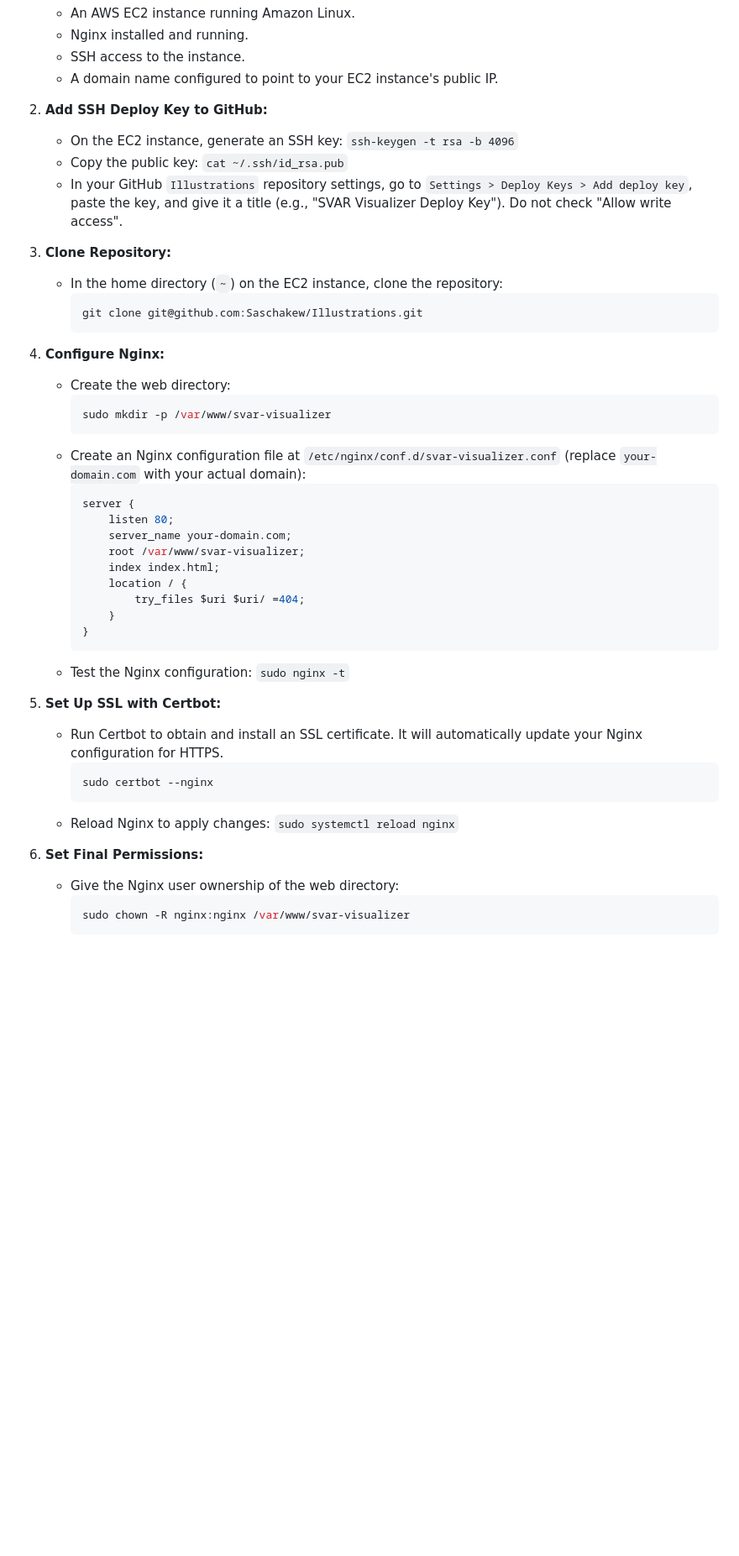
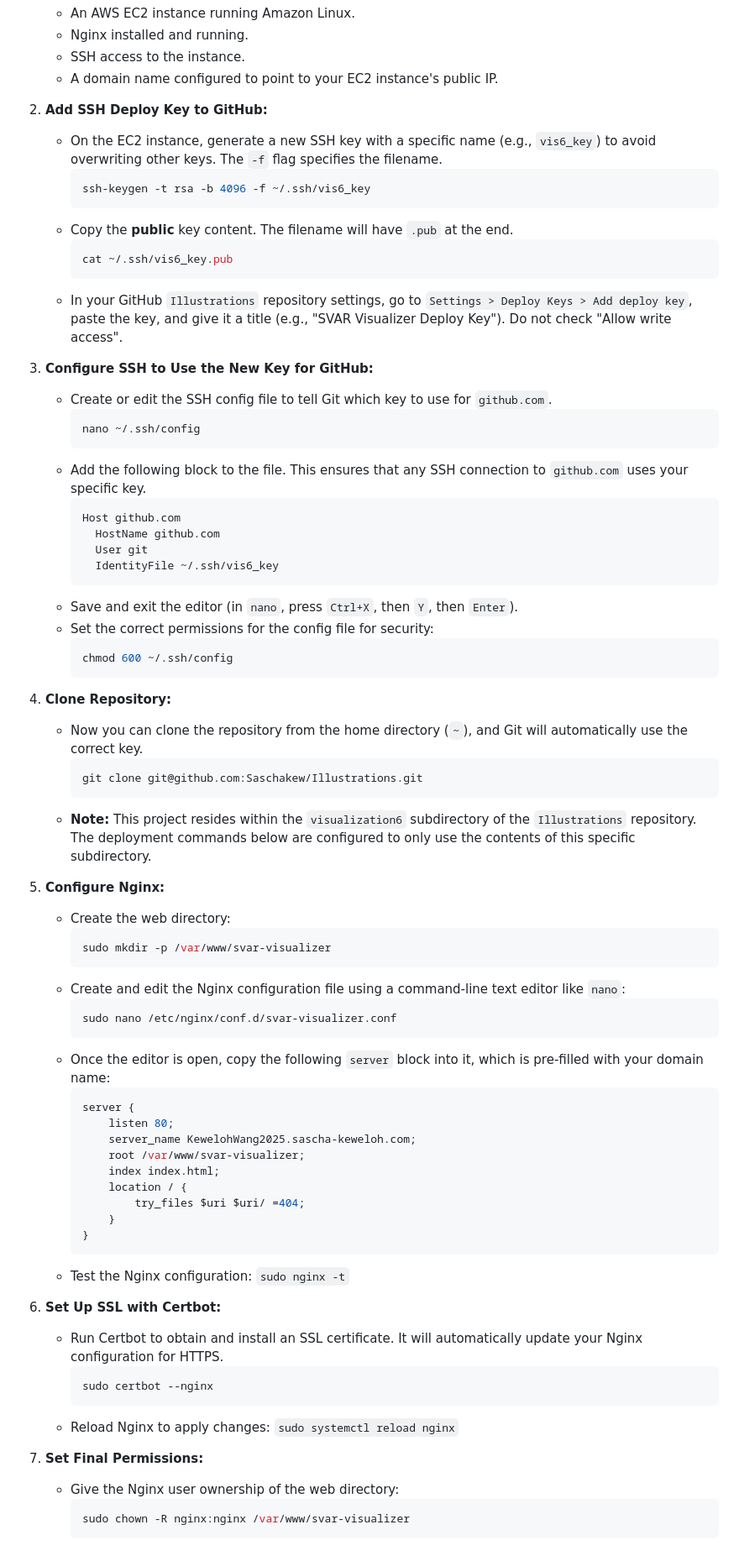
Before and after one commit to Saschakew/Illustrations, a Markdown page: visualization6/README.md, the part around the change. Shown at 84% size. GitHub-like rendering; blank space fills up the shorter version.

Commit message:
Update EC2 deployment instructions in README
Expanded and clarified the steps for setting up SSH deploy keys, configuring SSH to use a specific key for GitHub, and editing the Nginx configuration. Updated the example domain name and improved instructions for security and clarity during the deployment process.

````diff
--- a/visualization6/README.md
+++ b/visualization6/README.md
@@ -92,26 +92,55 @@ This is a one-time setup process for a new EC2 instance.
     *   A domain name configured to point to your EC2 instance's public IP.
 
 2.  **Add SSH Deploy Key to GitHub:**
-    *   On the EC2 instance, generate an SSH key: `ssh-keygen -t rsa -b 4096`
-    *   Copy the public key: `cat ~/.ssh/id_rsa.pub`
+    *   On the EC2 instance, generate a new SSH key with a specific name (e.g., `vis6_key`) to avoid overwriting other keys. The `-f` flag specifies the filename.
+        ```bash
+        ssh-keygen -t rsa -b 4096 -f ~/.ssh/vis6_key
+        ```
+    *   Copy the **public** key content. The filename will have `.pub` at the end.
+        ```bash
+        cat ~/.ssh/vis6_key.pub
+        ```
     *   In your GitHub `Illustrations` repository settings, go to `Settings > Deploy Keys > Add deploy key`, paste the key, and give it a title (e.g., "SVAR Visualizer Deploy Key"). Do not check "Allow write access".
 
-3.  **Clone Repository:**
-    *   In the home directory (`~`) on the EC2 instance, clone the repository:
+3.  **Configure SSH to Use the New Key for GitHub:**
+    *   Create or edit the SSH config file to tell Git which key to use for `github.com`.
+        ```bash
+        nano ~/.ssh/config
+        ```
+    *   Add the following block to the file. This ensures that any SSH connection to `github.com` uses your specific key.
+        ```
+        Host github.com
+          HostName github.com
+          User git
+          IdentityFile ~/.ssh/vis6_key
+        ```
+    *   Save and exit the editor (in `nano`, press `Ctrl+X`, then `Y`, then `Enter`).
+    *   Set the correct permissions for the config file for security:
+        ```bash
+        chmod 600 ~/.ssh/config
+        ```
+
+4.  **Clone Repository:**
+    *   Now you can clone the repository from the home directory (`~`), and Git will automatically use the correct key.
         ```bash
         git clone git@github.com:Saschakew/Illustrations.git
         ```
+    *   **Note:** This project resides within the `visualization6` subdirectory of the `Illustrations` repository. The deployment commands below are configured to only use the contents of this specific subdirectory.
 
-4.  **Configure Nginx:**
+5.  **Configure Nginx:**
     *   Create the web directory:
         ```bash
         sudo mkdir -p /var/www/svar-visualizer
         ```
-    *   Create an Nginx configuration file at `/etc/nginx/conf.d/svar-visualizer.conf` (replace `your-domain.com` with your actual domain):
+    *   Create and edit the Nginx configuration file using a command-line text editor like `nano`:
+        ```bash
+        sudo nano /etc/nginx/conf.d/svar-visualizer.conf
+        ```
+    *   Once the editor is open, copy the following `server` block into it, which is pre-filled with your domain name:
         ```nginx
         server {
             listen 80;
-            server_name your-domain.com;
+            server_name KewelohWang2025.sascha-keweloh.com;
             root /var/www/svar-visualizer;
             index index.html;
             location / {
@@ -121,14 +150,14 @@ This is a one-time setup process for a new EC2 instance.
         ```
     *   Test the Nginx configuration: `sudo nginx -t`
 
-5.  **Set Up SSL with Certbot:**
+6.  **Set Up SSL with Certbot:**
     *   Run Certbot to obtain and install an SSL certificate. It will automatically update your Nginx configuration for HTTPS.
         ```bash
         sudo certbot --nginx
         ```
     *   Reload Nginx to apply changes: `sudo systemctl reload nginx`
 
-6.  **Set Final Permissions:**
+7.  **Set Final Permissions:**
     *   Give the Nginx user ownership of the web directory:
         ```bash
         sudo chown -R nginx:nginx /var/www/svar-visualizer
````
